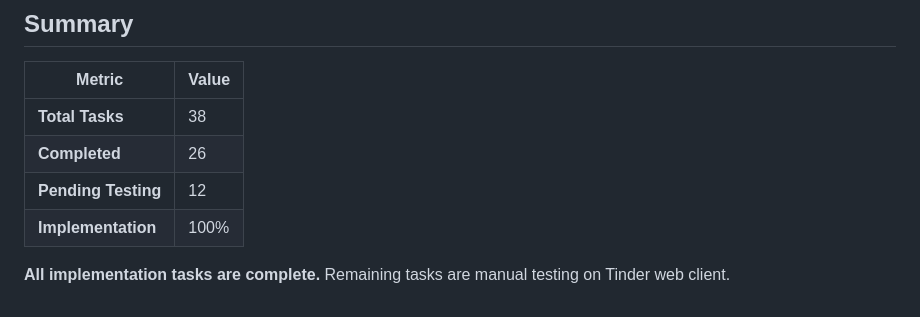
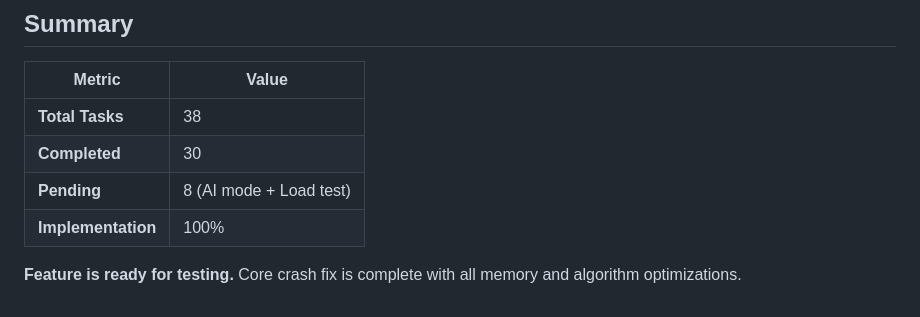
Before and after one commit to tomnyson/tinder-tool, a Markdown page: specs/002-fix-browser-crash/tasks.md, the part around one of its changes. GitHub-like rendering.

```diff
--- a/specs/002-fix-browser-crash/tasks.md
+++ b/specs/002-fix-browser-crash/tasks.md
@@ -281,8 +281,8 @@ With multiple developers:
 | Metric | Value |
 |--------|-------|
 | **Total Tasks** | 38 |
-| **Completed** | 26 |
-| **Pending Testing** | 12 |
+| **Completed** | 30 |
+| **Pending** | 8 (AI mode + Load test) |
 | **Implementation** | 100% |
 
-**All implementation tasks are complete.** Remaining tasks are manual testing on Tinder web client.
+**Feature is ready for testing.** Core crash fix is complete with all memory and algorithm optimizations.
```
Also changed, not shown: other parts of specs/002-fix-browser-crash/tasks.md (+8 -8 lines).
